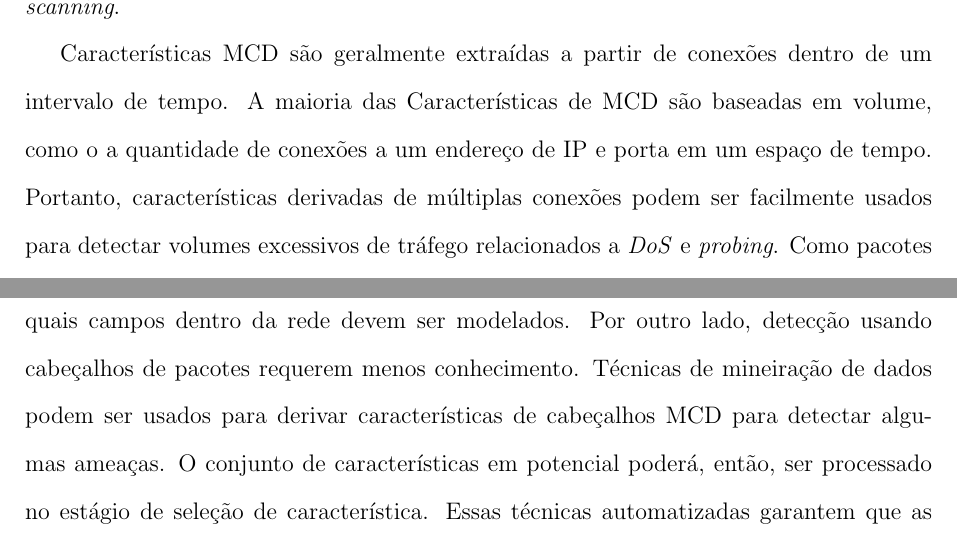
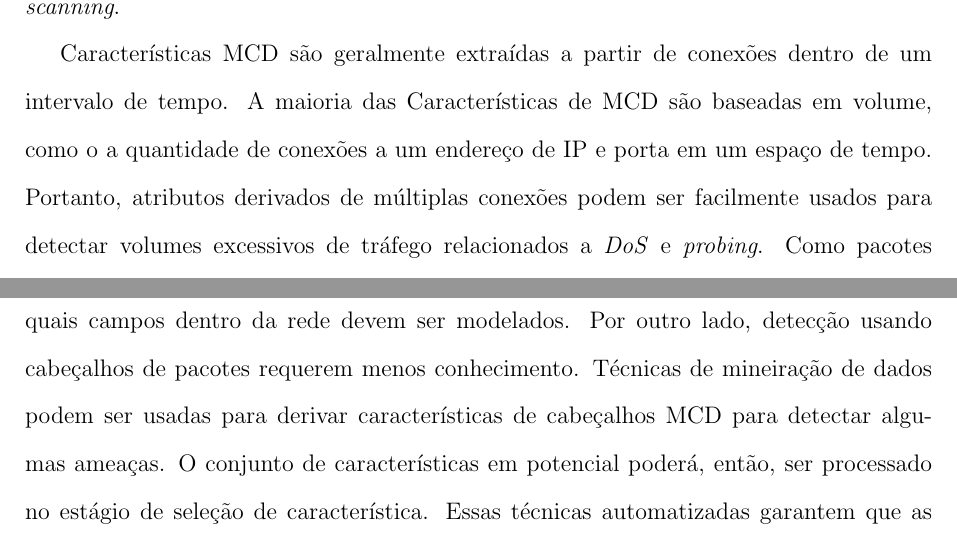
Before and after one commit to thiagorcdl/ANIDS, a LaTeX thesis (artigo/tg.tex, which reads artigo/dados.tex): two parts of pages 16 and 19 of 32, joined at a grey line, cut so that both start at the same text. Compiled offline with pdfLaTeX.

Commit message:
typos e melhoria de sentido

```diff
--- a/artigo/dados.tex
+++ b/artigo/dados.tex
@@ -63,7 +63,7 @@ porcentagem de fluxos, cobrindo múltiplas sessões. NIDS baseados em anomalia q
 capazes de discernir entre atividade normal da rede e tráfego incomum como \textit{DoS} e \textit{scanning}.
 \par Características MCD são geralmente extraídas a partir de conexões dentro de um intervalo de tempo. A maioria das
  Características de MCD são baseadas em volume, como o a quantidade de conexões a um endereço de IP e porta
- em um espaço de tempo. Portanto, características derivadas de múltiplas conexões podem ser facilmente usados para detectar
+ em um espaço de tempo. Portanto, atributos derivados de múltiplas conexões podem ser facilmente usados para detectar
  volumes excessivos de tráfego relacionados a \textit{DoS} e \textit{probing}. Como pacotes anômalos individuais não
  suprem o valor baseado em volume, eles podem ser ignorados.
 
@@ -128,7 +128,7 @@ comparadas com um ou mais modelos, pois geralmente se diferem de requisições n
 \par Embora a intenção é que NIDS sejam completamente automáticos, sua criação e adaptação requerem um especialista.
 Mesmo o N-grams necessita de auxílio em algumas áreas da rede. LibAnomaly também requer experiência significativa
 para selecionar quais campos dentro da rede devem ser modelados. Por outro lado, detecção usando cabeçalhos de
-pacotes requerem menos conhecimento. Técnicas de mineiração de dados podem ser usados para derivar características de
+pacotes requerem menos conhecimento. Técnicas de mineiração de dados podem ser usadas para derivar características de
 cabeçalhos MCD para detectar algumas ameaças. O conjunto de características em potencial  poderá, então, ser processado no
 estágio de seleção de característica. Essas técnicas automatizadas garantem que as características disponíveis mais discriminantes sejam
 escolhidas.
```
